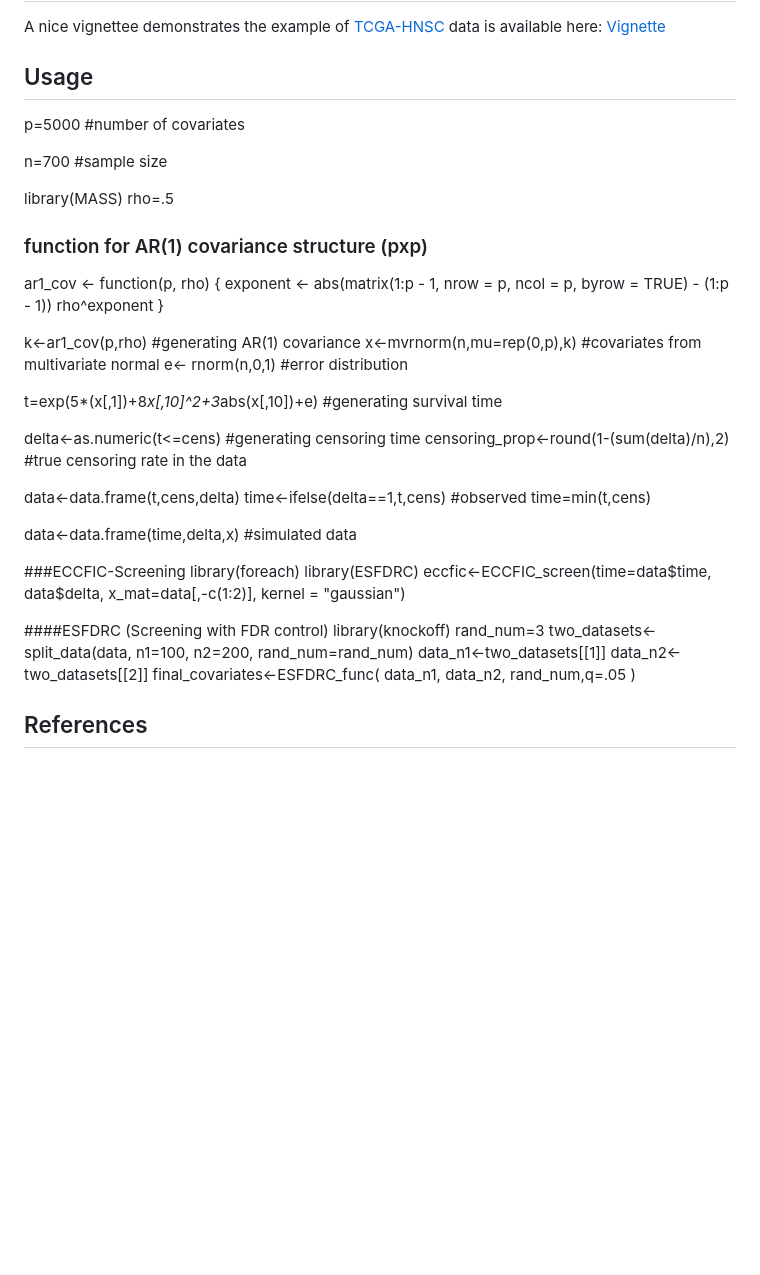
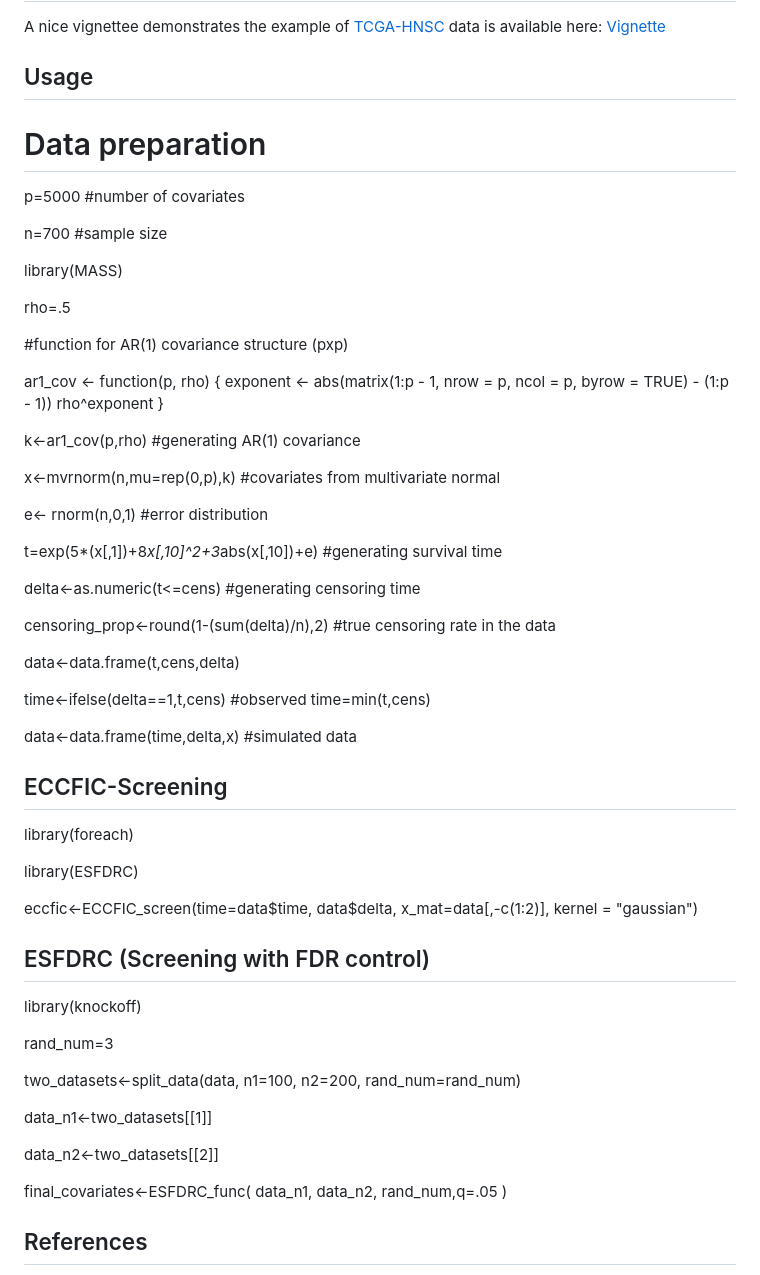
Before and after one commit to bandyopd/DSFDRC, a Markdown page: README.md, the part around the change. GitHub-like rendering; blank space fills up the shorter version.

```diff
--- a/README.md
+++ b/README.md
@@ -16,14 +16,17 @@ A nice vignettee demonstrates the example of [TCGA-HNSC](https://portal.gdc.canc
 here: [Vignette](http://htmlpreview.github.io/?https://github.com/urmiaf/ESFDRC/blob/master/vignettes/Introduction.html)
 
 ## Usage
-
+# Data preparation
 p=5000             #number of covariates
 
 n=700              #sample size
 
 library(MASS)
+
 rho=.5
-### function for AR(1) covariance structure (pxp)
+
+#function for AR(1) covariance structure (pxp)
+
 ar1_cov <- function(p, rho) {
   exponent <- abs(matrix(1:p - 1, nrow = p, ncol = p, byrow = TRUE) -
                     (1:p - 1))
@@ -32,30 +35,44 @@ ar1_cov <- function(p, rho) {
 
 
 k<-ar1_cov(p,rho)                                 #generating AR(1) covariance
+
 x<-mvrnorm(n,mu=rep(0,p),k)                     #covariates from multivariate normal
+
 e<- rnorm(n,0,1)                                #error distribution
+
 
 t=exp(5*(x[,1])+8*x[,10]^2+3*abs(x[,10])+e)     #generating survival time
 
+
 delta<-as.numeric(t<=cens)                      #generating censoring time
+
 censoring_prop<-round(1-(sum(delta)/n),2)       #true censoring rate in the data
 
+
 data<-data.frame(t,cens,delta)
+
 time<-ifelse(delta==1,t,cens)                   #observed time=min(t,cens)
 
 data<-data.frame(time,delta,x)                  #simulated data
 
-###ECCFIC-Screening
+## ECCFIC-Screening
 library(foreach)
+
 library(ESFDRC)
+
 eccfic<-ECCFIC_screen(time=data$time, data$delta, x_mat=data[,-c(1:2)], kernel = "gaussian")
 
-####ESFDRC (Screening with FDR control)
+## ESFDRC (Screening with FDR control)
 library(knockoff)
+
 rand_num=3
+
 two_datasets<-split_data(data, n1=100, n2=200, rand_num=rand_num)
+
 data_n1<-two_datasets[[1]]
+
 data_n2<-two_datasets[[2]]
+
 final_covariates<-ESFDRC_func(
   data_n1,
   data_n2,
```
